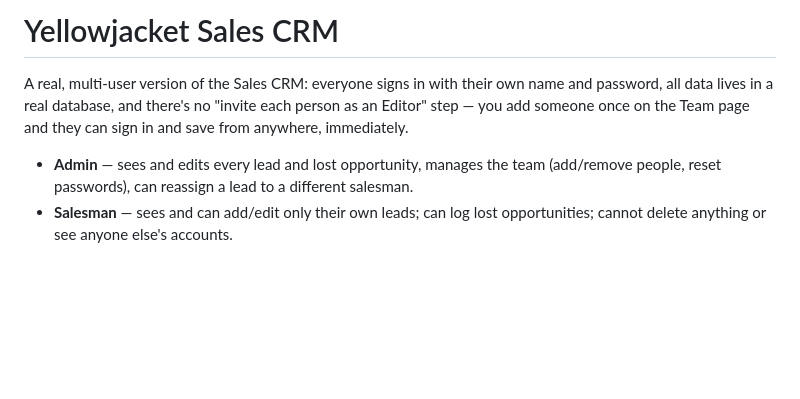
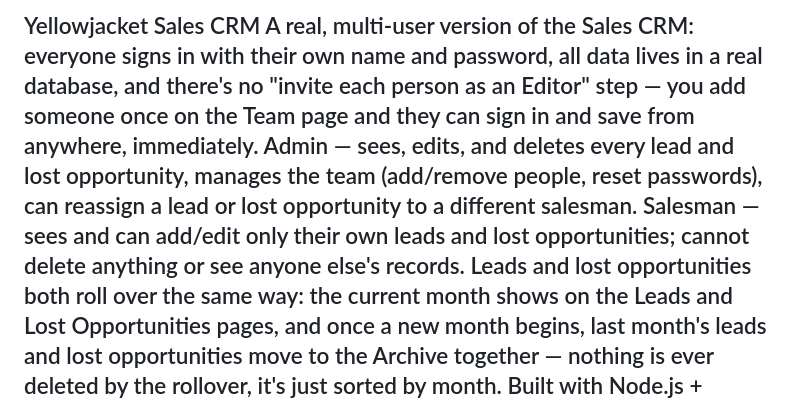
Before and after one commit to randyrwood-crypto/Yellowjacket-CRM, a Markdown page: README_2.md, the part around one of its changes. GitHub-like rendering; blank space fills up the shorter version.

```diff
--- a/README_2.md
+++ b/README_2.md
@@ -1,14 +1,16 @@
-# Yellowjacket Sales CRM
-
+Yellowjacket Sales CRM
 A real, multi-user version of the Sales CRM: everyone signs in with their own
 name and password, all data lives in a real database, and there's no
 "invite each person as an Editor" step — you add someone once on the Team
 page and they can sign in and save from anywhere, immediately.
-
-- **Admin** — sees and edits every lead and lost opportunity, manages the
-  team (add/remove people, reset passwords), can reassign a lead to a
-  different salesman.
-- **Salesman** — sees and can add/edit only their own leads; can log lost
-  opportunities; cannot delete anything or see anyone else's accounts.
-
+Admin — sees, edits, and deletes every lead and lost opportunity,
+manages the team (add/remove people, reset passwords), can reassign a
+lead or lost opportunity to a different salesman.
+Salesman — sees and can add/edit only their own leads and lost
+opportunities; cannot delete anything or see anyone else's records.
+Leads and lost opportunities both roll over the same way: the current
+month shows on the Leads and Lost Opportunities pages, and once a new
+month begins, last month's leads and lost opportunities move to the
+Archive together — nothing is ever deleted by the rollover, it's just
+sorted by month.
 Built with Node.js + Express and a Postgres database, meant to be hosted on
```
Also changed, not shown: other parts of README_2.md (+99 -135 lines).
